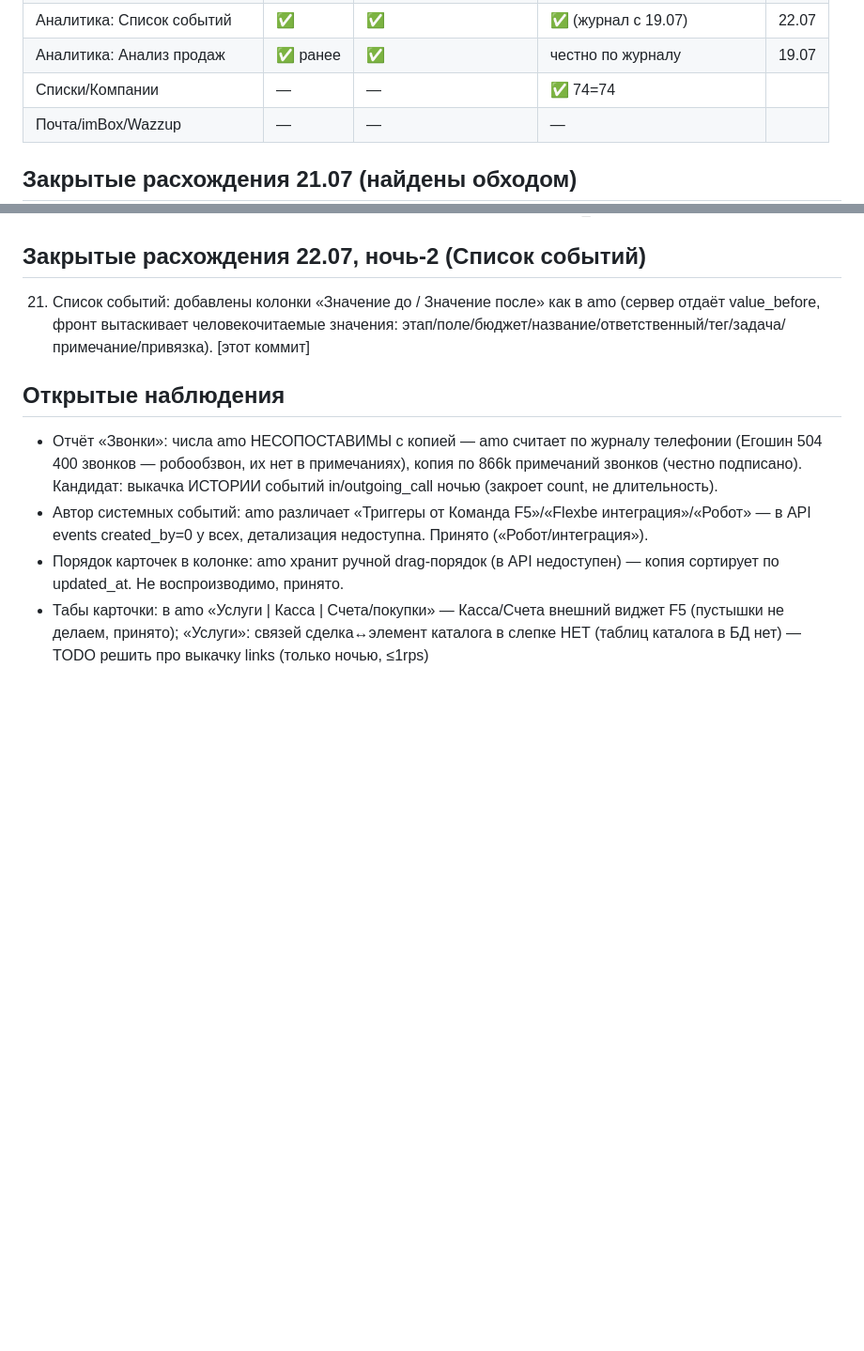
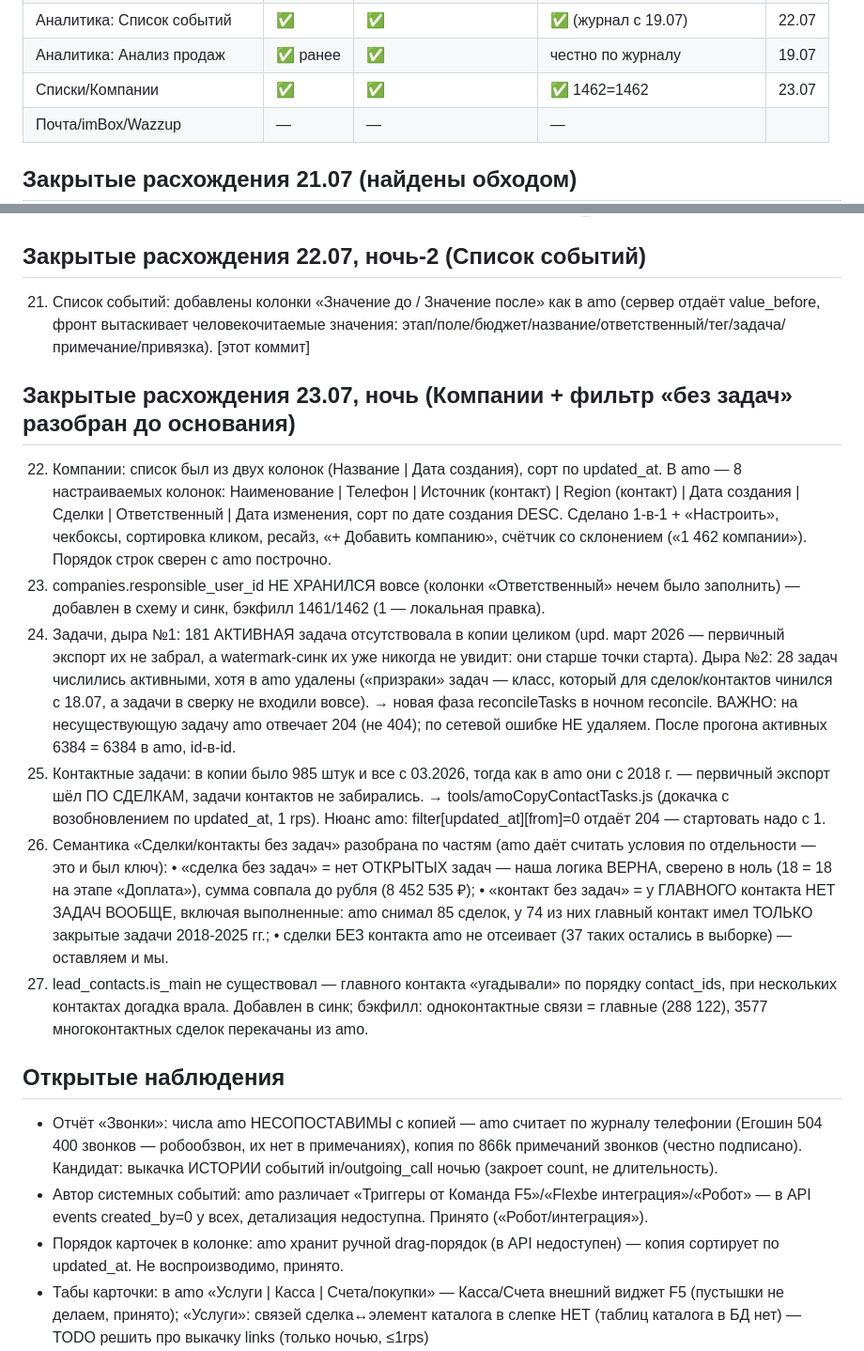
Before and after one commit to visa-sc/lk-vsc, a Markdown page: amocopy-parity.md, 2 parts joined by grey strips. Shown at 94% size. Drawn GitHub-style; blank space fills up the shorter version.

Commit message:
crm: реестр паритетного обхода — пункты 22-27 (Компании, задачи, семантика «без задач»)
Co-Authored-By: Claude Fable 5 <noreply@anthropic.com>

```diff
--- a/amocopy-parity.md
+++ b/amocopy-parity.md
@@ -25,7 +25,7 @@
 | Аналитика: Звонки | ✅ | ✅ | источники разные (см. набл.) | 22.07 |
 | Аналитика: Список событий | ✅ | ✅ | ✅ (журнал с 19.07) | 22.07 |
 | Аналитика: Анализ продаж | ✅ ранее | ✅ | честно по журналу | 19.07 |
-| Списки/Компании | — | — | ✅ 74=74 | |
+| Списки/Компании | ✅ | ✅ | ✅ 1462=1462 | 23.07 |
 | Почта/imBox/Wazzup | — | — | — | |
 
 ## Закрытые расхождения 21.07 (найдены обходом)
@@ -73,6 +73,35 @@
 ## Закрытые расхождения 22.07, ночь-2 (Список событий)
 21. Список событий: добавлены колонки «Значение до / Значение после» как в amo (сервер отдаёт value_before, фронт вытаскивает человекочитаемые значения: этап/поле/бюджет/название/ответственный/тег/задача/примечание/привязка). [этот коммит]
 
+## Закрытые расхождения 23.07, ночь (Компании + фильтр «без задач» разобран до основания)
+22. Компании: список был из двух колонок (Название | Дата создания), сорт по updated_at. В amo —
+    8 настраиваемых колонок: Наименование | Телефон | Источник (контакт) | Region (контакт) |
+    Дата создания | Сделки | Ответственный | Дата изменения, сорт по дате создания DESC.
+    Сделано 1-в-1 + «Настроить», чекбоксы, сортировка кликом, ресайз, «+ Добавить компанию»,
+    счётчик со склонением («1 462 компании»). Порядок строк сверен с amo построчно.
+23. companies.responsible_user_id НЕ ХРАНИЛСЯ вовсе (колонки «Ответственный» нечем было заполнить)
+    — добавлен в схему и синк, бэкфилл 1461/1462 (1 — локальная правка).
+24. Задачи, дыра №1: 181 АКТИВНАЯ задача отсутствовала в копии целиком (upd. март 2026 —
+    первичный экспорт их не забрал, а watermark-синк их уже никогда не увидит: они старше точки
+    старта). Дыра №2: 28 задач числились активными, хотя в amo удалены («призраки» задач — класс,
+    который для сделок/контактов чинился с 18.07, а задачи в сверку не входили вовсе).
+    → новая фаза reconcileTasks в ночном reconcile. ВАЖНО: на несуществующую задачу amo отвечает
+    204 (не 404); по сетевой ошибке НЕ удаляем. После прогона активных 6384 = 6384 в amo, id-в-id.
+25. Контактные задачи: в копии было 985 штук и все с 03.2026, тогда как в amo они с 2018 г. —
+    первичный экспорт шёл ПО СДЕЛКАМ, задачи контактов не забирались. → tools/amoCopyContactTasks.js
+    (докачка с возобновлением по updated_at, 1 rps). Нюанс amo: filter[updated_at][from]=0 отдаёт
+    204 — стартовать надо с 1.
+26. Семантика «Сделки/контакты без задач» разобрана по частям (amo даёт считать условия по
+    отдельности — это и был ключ):
+      • «сделка без задач» = нет ОТКРЫТЫХ задач — наша логика ВЕРНА, сверено в ноль (18 = 18
+        на этапе «Доплата»), сумма совпала до рубля (8 452 535 ₽);
+      • «контакт без задач» = у ГЛАВНОГО контакта НЕТ ЗАДАЧ ВООБЩЕ, включая выполненные:
+        amo снимал 85 сделок, у 74 из них главный контакт имел ТОЛЬКО закрытые задачи 2018-2025 гг.;
+      • сделки БЕЗ контакта amo не отсеивает (37 таких остались в выборке) — оставляем и мы.
+27. lead_contacts.is_main не существовал — главного контакта «угадывали» по порядку contact_ids,
+    при нескольких контактах догадка врала. Добавлен в синк; бэкфилл: одноконтактные связи =
+    главные (288 122), 3577 многоконтактных сделок перекачаны из amo.
+
 ## Открытые наблюдения
 - Отчёт «Звонки»: числа amo НЕСОПОСТАВИМЫ с копией — amo считает по журналу телефонии (Егошин 504 400 звонков — робообзвон, их нет в примечаниях), копия по 866k примечаний звонков (честно подписано). Кандидат: выкачка ИСТОРИИ событий in/outgoing_call ночью (закроет count, не длительность).
 - Автор системных событий: amo различает «Триггеры от Команда F5»/«Flexbe интеграция»/«Робот» — в API events created_by=0 у всех, детализация недоступна. Принято («Робот/интеграция»).
```
